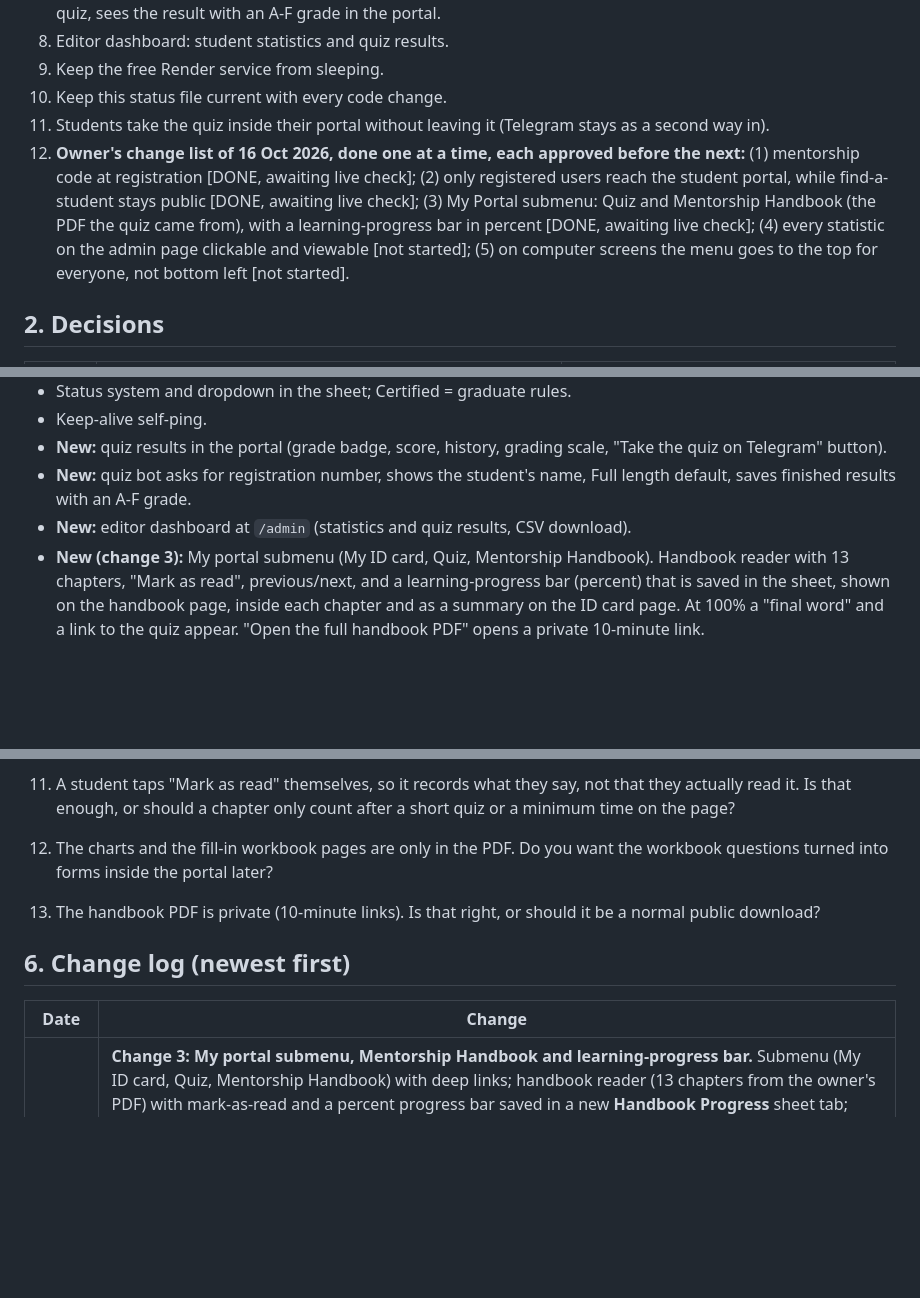
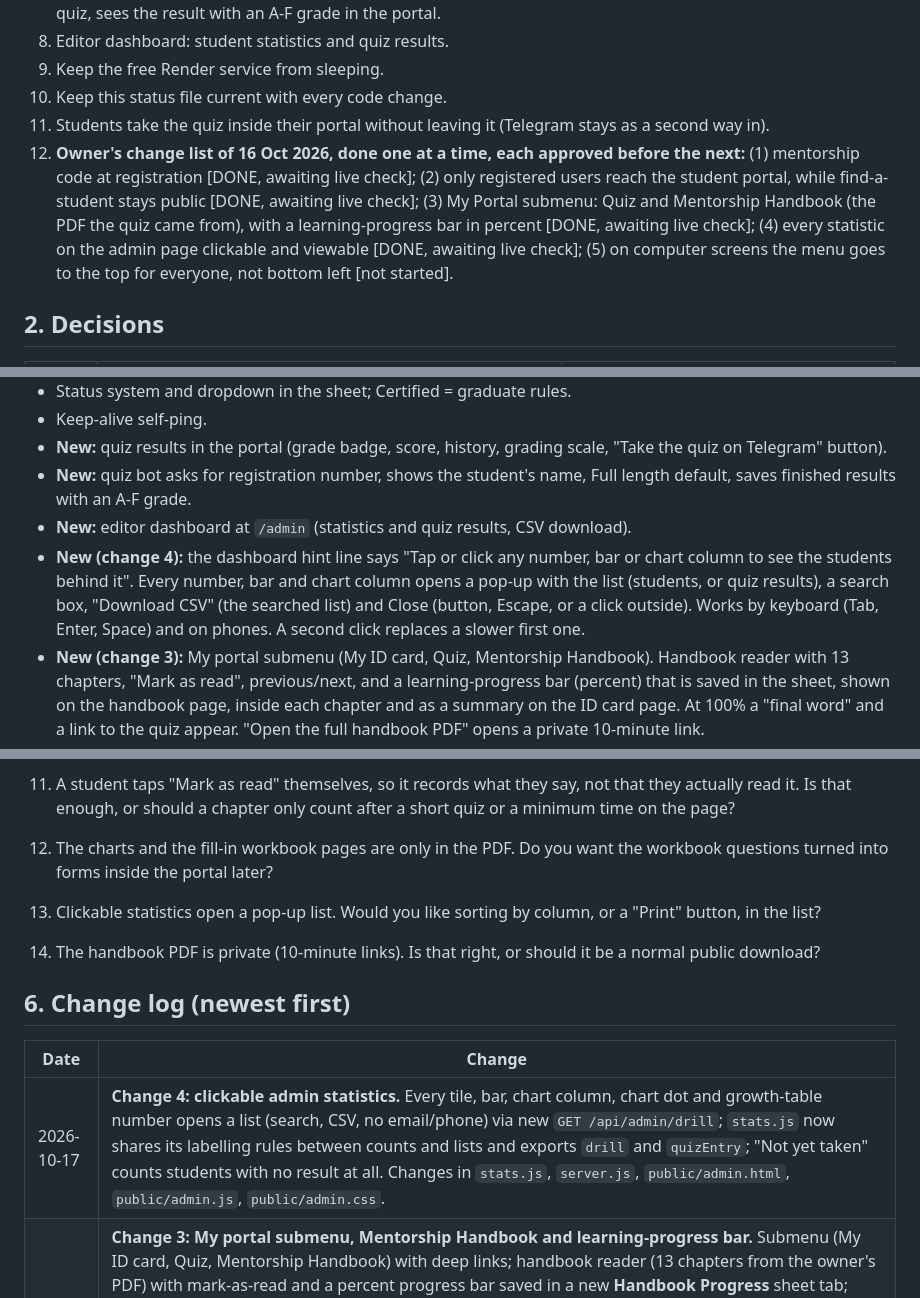
Before and after one commit to huxaifamora-cell/abecfx-students-registration, a Markdown page: status/STATUS-SOURCE.md, 3 parts joined by grey strips. Rendered like a GitHub page; blank space fills up the shorter version.

```diff
--- a/status/STATUS-SOURCE.md
+++ b/status/STATUS-SOURCE.md
@@ -25,7 +25,7 @@
 9. Keep the free Render service from sleeping.
 10. Keep this status file current with every code change.
 11. Students take the quiz inside their portal without leaving it (Telegram stays as a second way in).
-12. **Owner's change list of 16 Oct 2026, done one at a time, each approved before the next:** (1) mentorship code at registration [DONE, awaiting live check]; (2) only registered users reach the student portal, while find-a-student stays public [DONE, awaiting live check]; (3) My Portal submenu: Quiz and Mentorship Handbook (the PDF the quiz came from), with a learning-progress bar in percent [DONE, awaiting live check]; (4) every statistic on the admin page clickable and viewable [not started]; (5) on computer screens the menu goes to the top for everyone, not bottom left [not started].
+12. **Owner's change list of 16 Oct 2026, done one at a time, each approved before the next:** (1) mentorship code at registration [DONE, awaiting live check]; (2) only registered users reach the student portal, while find-a-student stays public [DONE, awaiting live check]; (3) My Portal submenu: Quiz and Mentorship Handbook (the PDF the quiz came from), with a learning-progress bar in percent [DONE, awaiting live check]; (4) every statistic on the admin page clickable and viewable [DONE, awaiting live check]; (5) on computer screens the menu goes to the top for everyone, not bottom left [not started].
 
 ## 2. Decisions
 
@@ -77,6 +82,7 @@
 - **New:** quiz results in the portal (grade badge, score, history, grading scale, "Take the quiz on Telegram" button).
 - **New:** quiz bot asks for registration number, shows the student's name, Full length default, saves finished results with an A-F grade.
 - **New:** editor dashboard at `/admin` (statistics and quiz results, CSV download).
+- **New (change 4):** the dashboard hint line says "Tap or click any number, bar or chart column to see the students behind it". Every number, bar and chart column opens a pop-up with the list (students, or quiz results), a search box, "Download CSV" (the searched list) and Close (button, Escape, or a click outside). Works by keyboard (Tab, Enter, Space) and on phones. A second click replaces a slower first one.
 - **New (change 3):** My portal submenu (My ID card, Quiz, Mentorship Handbook). Handbook reader with 13 chapters, "Mark as read", previous/next, and a learning-progress bar (percent) that is saved in the sheet, shown on the handbook page, inside each chapter and as a summary on the ID card page. At 100% a "final word" and a link to the quiz appear. "Open the full handbook PDF" opens a private 10-minute link.
 - **New:** the quiz runs inside the student portal ("Take the quiz here"): the student is signed in automatically, cannot switch to another number, the result is graded and saved, and the portal's results card refreshes by itself. "Close quiz" and "Not you?" remove the running quiz. Telegram still works as before.
 
@@ -167,12 +176,14 @@
 10. Progress counts **chapters read only** (your choice). Should passing the quiz ever count toward the percent, or should the quiz stay separate?
 11. A student taps "Mark as read" themselves, so it records what they say, not that they actually read it. Is that enough, or should a chapter only count after a short quiz or a minimum time on the page?
 12. The charts and the fill-in workbook pages are only in the PDF. Do you want the workbook questions turned into forms inside the portal later?
+14. Clickable statistics open a pop-up list. Would you like sorting by column, or a "Print" button, in the list?
 13. The handbook PDF is private (10-minute links). Is that right, or should it be a normal public download?
 
 ## 6. Change log (newest first)
 
 | Date | Change |
 | --- | --- |
+| 2026-10-17 | **Change 4: clickable admin statistics.** Every tile, bar, chart column, chart dot and growth-table number opens a list (search, CSV, no email/phone) via new `GET /api/admin/drill`; `stats.js` now shares its labelling rules between counts and lists and exports `drill` and `quizEntry`; "Not yet taken" counts students with no result at all. Changes in `stats.js`, `server.js`, `public/admin.html`, `public/admin.js`, `public/admin.css`. |
 | 2026-10-17 | **Change 3: My portal submenu, Mentorship Handbook and learning-progress bar.** Submenu (My ID card, Quiz, Mentorship Handbook) with deep links; handbook reader (13 chapters from the owner's PDF) with mark-as-read and a percent progress bar saved in a new **Handbook Progress** sheet tab; private 10-minute PDF link; quiz results and in-portal quiz moved into the Quiz view; ID card page shows a journey summary. New `handbook-content.js`, `handbook-progress.js`, `pdflink.js`, `public/handbook.js`, `private/handbook.pdf`; changes in `server.js`, `sheets.js`, `public/portal.html`, `public/portal.js`, `public/styles.css`, `status/build.js`. Also fixed the undefined `--purple-soft` colour and a 7 px phone overflow. |
 | 2026-10-16 | **Change 2: private student portal.** Sign-in with registration number + registered email; signed 30-day session token; `/api/portal/login`, `/api/portal/me`; `/api/results` and `/api/quiz/session` now need sign-in and use the number from the token; find-a-student stays public; new users are signed in right after registering. New `session.js`; changes in `server.js`, `portal.html`, `portal.js`, `app.js`, `.env.example`, `status/build.js`. |
 | 2026-10-16 | **Change 1: mentorship code.** Required one-time code at registration, replaces the promo code. New sheet tab Mentorship Codes, `findFreeCode` and `markCodeUsed` in `sheets.js`, check in `/api/register` (`server.js`), new field on `register.html`; Students column I renamed Mentorship Code. |
```
Also changed, not shown: other parts of status/STATUS-SOURCE.md (+12 -4 lines).
